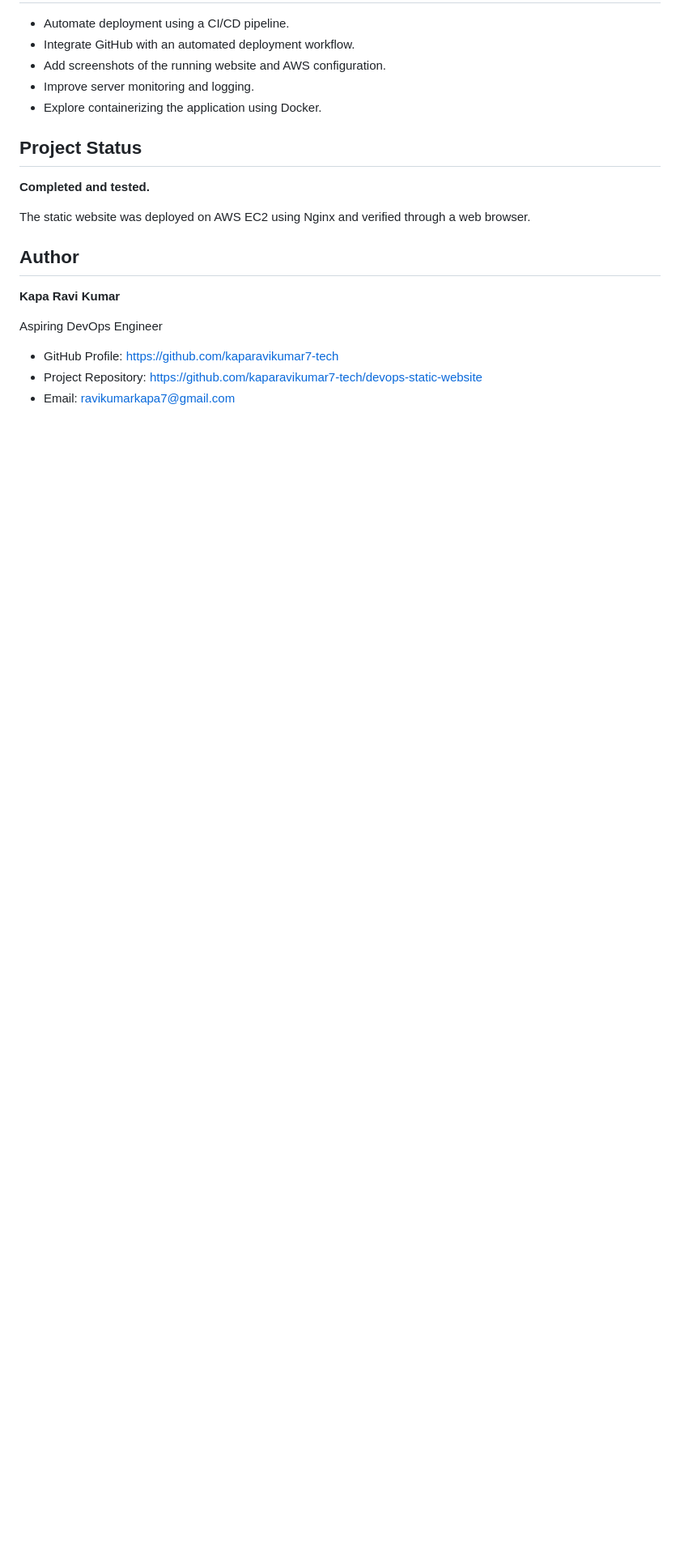
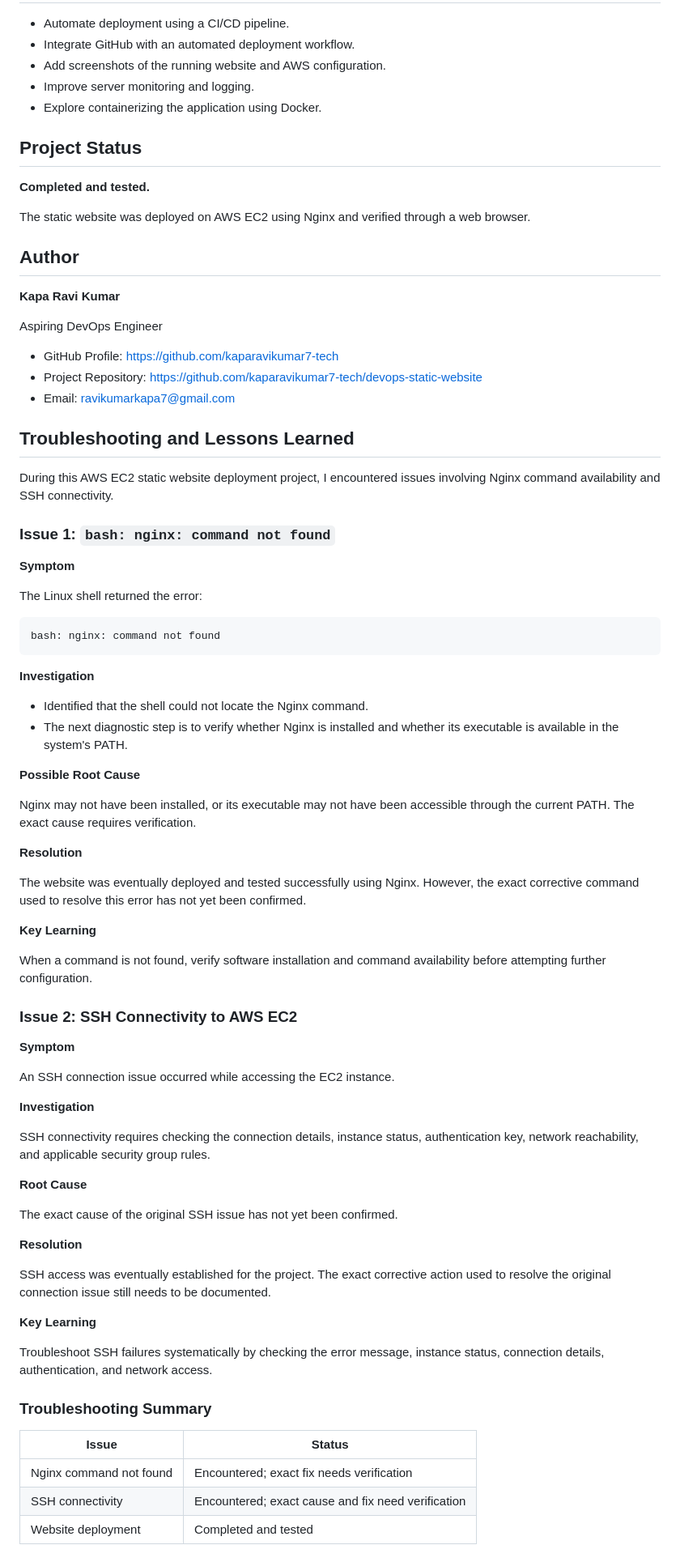
Before and after one commit to kaparavikumar7-tech/devops-static-website, a Markdown page: README.md, the part around the change. Shown at 81% size. GitHub-like rendering; blank space fills up the shorter version.

Commit message:
Document Nginx and SSH troubleshooting

````diff
--- a/README.md
+++ b/README.md
@@ -125,3 +125,64 @@ Aspiring DevOps Engineer
 - GitHub Profile: https://github.com/kaparavikumar7-tech
 - Project Repository: https://github.com/kaparavikumar7-tech/devops-static-website
 - Email: ravikumarkapa7@gmail.com
+
+## Troubleshooting and Lessons Learned
+
+During this AWS EC2 static website deployment project, I encountered issues involving Nginx command availability and SSH connectivity.
+
+### Issue 1: `bash: nginx: command not found`
+
+**Symptom**
+
+The Linux shell returned the error:
+
+```text
+bash: nginx: command not found
+```
+
+**Investigation**
+
+- Identified that the shell could not locate the Nginx command.
+- The next diagnostic step is to verify whether Nginx is installed and whether its executable is available in the system's PATH.
+
+**Possible Root Cause**
+
+Nginx may not have been installed, or its executable may not have been accessible through the current PATH. The exact cause requires verification.
+
+**Resolution**
+
+The website was eventually deployed and tested successfully using Nginx. However, the exact corrective command used to resolve this error has not yet been confirmed.
+
+**Key Learning**
+
+When a command is not found, verify software installation and command availability before attempting further configuration.
+
+### Issue 2: SSH Connectivity to AWS EC2
+
+**Symptom**
+
+An SSH connection issue occurred while accessing the EC2 instance.
+
+**Investigation**
+
+SSH connectivity requires checking the connection details, instance status, authentication key, network reachability, and applicable security group rules.
+
+**Root Cause**
+
+The exact cause of the original SSH issue has not yet been confirmed.
+
+**Resolution**
+
+SSH access was eventually established for the project. The exact corrective action used to resolve the original connection issue still needs to be documented.
+
+**Key Learning**
+
+Troubleshoot SSH failures systematically by checking the error message, instance status, connection details, authentication, and network access.
+
+### Troubleshooting Summary
+
+| Issue | Status |
+|---|---|
+| Nginx command not found | Encountered; exact fix needs verification |
+| SSH connectivity | Encountered; exact cause and fix need verification |
+| Website deployment | Completed and tested |
````
